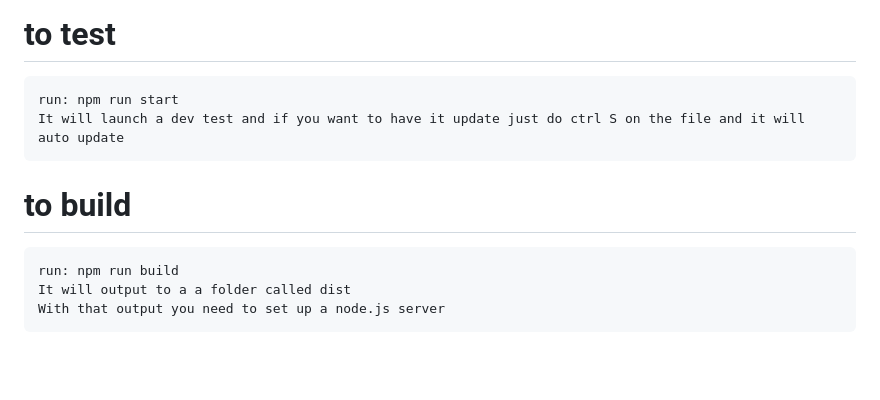
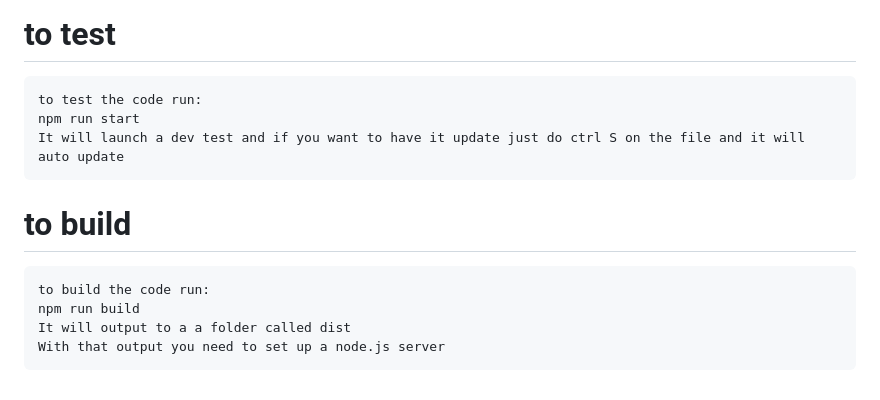
Before and after one commit to Notmoodo9/ReactTutorial, a Markdown page: README.md, the part around the change. GitHub-like rendering; blank space fills up the shorter version.

```diff
--- a/README.md
+++ b/README.md
@@ -109,10 +109,12 @@ Tutorial to make a react application
 	just put the css you want in here
 
 # to test
-	run: npm run start
+	to test the code run:
+	npm run start
 	It will launch a dev test and if you want to have it update just do ctrl S on the file and it will auto update
 
 # to build
-	run: npm run build
+	to build the code run:
+	npm run build
 	It will output to a a folder called dist
 	With that output you need to set up a node.js server
```
